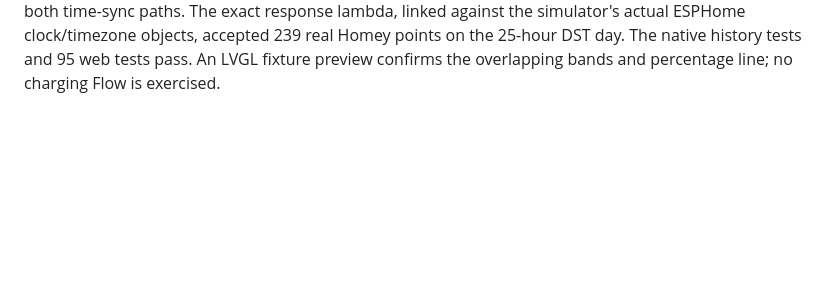
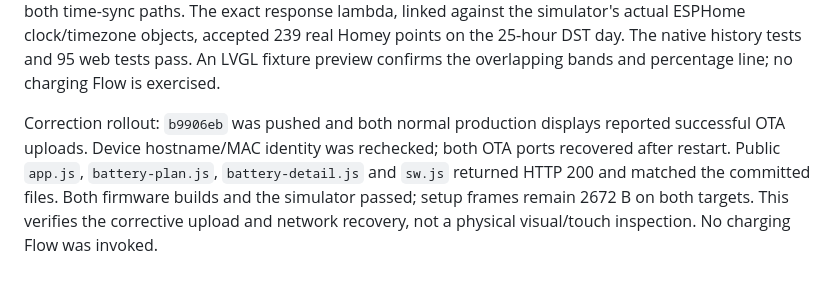
Before and after one commit to markmastop/energydeck, a Markdown page: docs/SESSY-PRICE-PLAN.md, the part around the change. GitHub-like rendering; blank space fills up the shorter version.

Commit message:
Record the battery history startup correction rollout
Document successful OTA uploads and restart recovery on both displays, matching public web assets and unchanged setup stack frames. Physical visual and touch checks remain unverified.

```diff
--- a/docs/SESSY-PRICE-PLAN.md
+++ b/docs/SESSY-PRICE-PLAN.md
@@ -548,3 +548,12 @@ paths. The exact response lambda, linked against the simulator's actual ESPHome
 clock/timezone objects, accepted 239 real Homey points on the 25-hour DST day.
 The native history tests and 95 web tests pass. An LVGL fixture preview confirms
 the overlapping bands and percentage line; no charging Flow is exercised.
+
+
+Correction rollout: `b9906eb` was pushed and both normal production displays
+reported successful OTA uploads. Device hostname/MAC identity was rechecked;
+both OTA ports recovered after restart. Public `app.js`, `battery-plan.js`,
+`battery-detail.js` and `sw.js` returned HTTP 200 and matched the committed files.
+Both firmware builds and the simulator passed; setup frames remain 2672 B on
+both targets. This verifies the corrective upload and network recovery, not a
+physical visual/touch inspection. No charging Flow was invoked.
```
